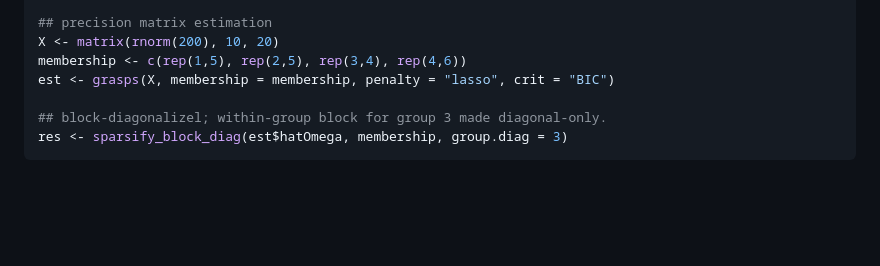
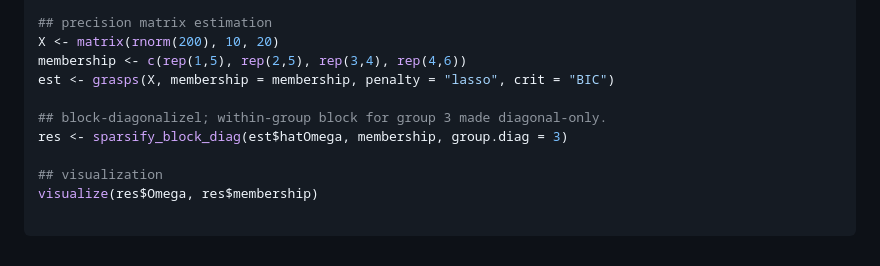
Before and after one commit to Carol-seven/grasps, a Markdown page: reference/sparsify_block_diag.md, the part around the change. Rendered like a GitHub page; blank space fills up the shorter version.

````diff
--- a/reference/sparsify_block_diag.md
+++ b/reference/sparsify_block_diag.md
@@ -66,4 +66,8 @@ est <- grasps(X, membership = membership, penalty = "lasso", crit = "BIC")
 
 ## block-diagonalizel; within-group block for group 3 made diagonal-only.
 res <- sparsify_block_diag(est$hatOmega, membership, group.diag = 3)
+
+## visualization
+visualize(res$Omega, res$membership)
+
 ```
````
Also changed, not shown: index.md (+1 -1 lines), reference/sparsify_block_banded.md (+6 -0 lines), reference/sparsify_block_banded-1.png (added), reference/sparsify_block_banded-2.png (added), reference/sparsify_block_diag-1.png (added), 6 other files.
